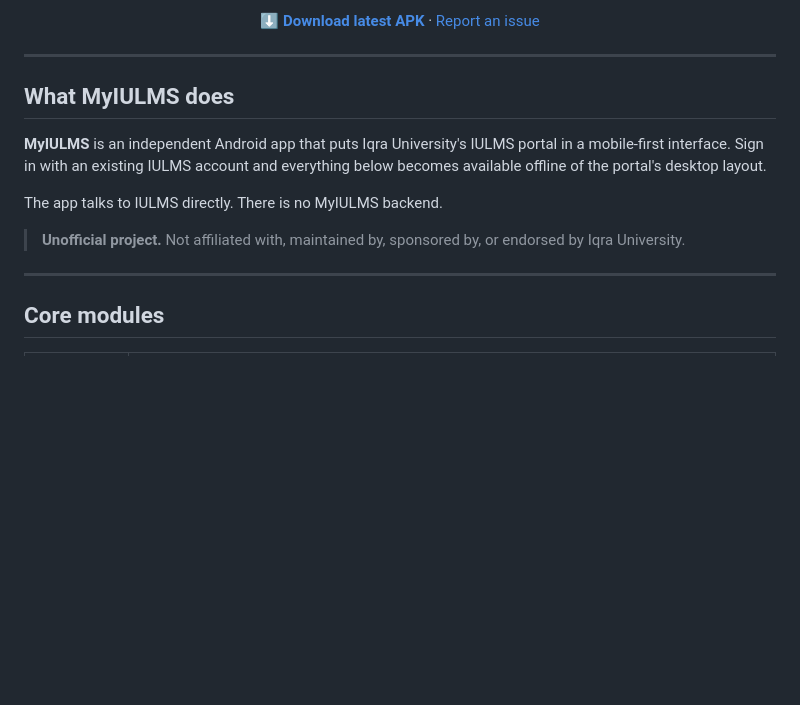
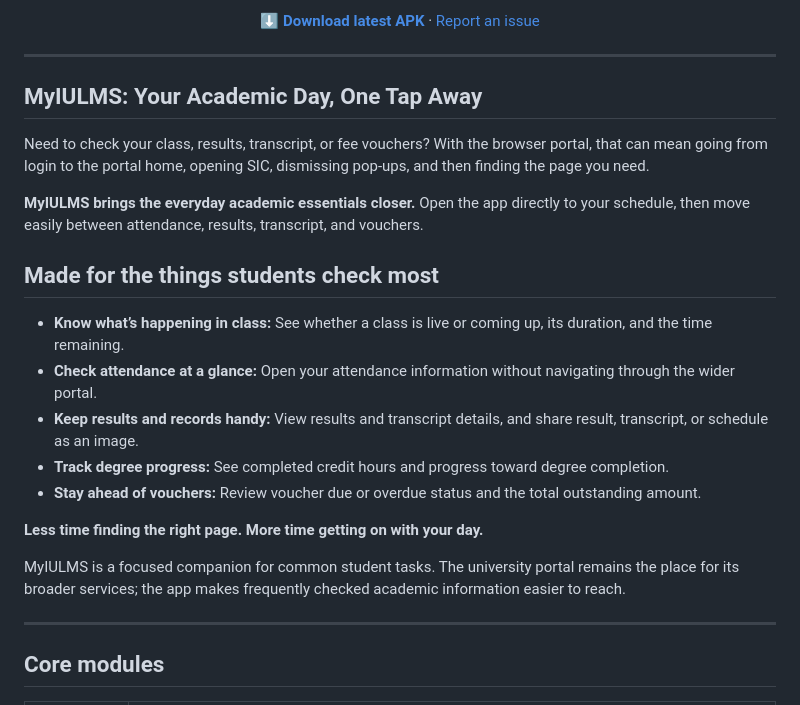
Before and after one commit to Muhammmad-Ashhad-Ansari/MyIULMS, a Markdown page: README.md, the part around the change. Rendered like a GitHub page; blank space fills up the shorter version.

Commit message:
docs: balance repository typography and merge premium user introduction summary into README layout

```diff
--- a/README.md
+++ b/README.md
@@ -30,13 +30,23 @@
 
 ---
 
-## What MyIULMS does
+## MyIULMS: Your Academic Day, One Tap Away
 
-**MyIULMS** is an independent Android app that puts Iqra University's IULMS portal in a mobile-first interface. Sign in with an existing IULMS account and everything below becomes available offline of the portal's desktop layout.
+Need to check your class, results, transcript, or fee vouchers? With the browser portal, that can mean going from login to the portal home, opening SIC, dismissing pop-ups, and then finding the page you need.
 
-The app talks to IULMS directly. There is no MyIULMS backend.
+**MyIULMS brings the everyday academic essentials closer.** Open the app directly to your schedule, then move easily between attendance, results, transcript, and vouchers.
 
-> **Unofficial project.** Not affiliated with, maintained by, sponsored by, or endorsed by Iqra University.
+## Made for the things students check most
+
+- **Know what’s happening in class:** See whether a class is live or coming up, its duration, and the time remaining.
+- **Check attendance at a glance:** Open your attendance information without navigating through the wider portal.
+- **Keep results and records handy:** View results and transcript details, and share result, transcript, or schedule as an image.
+- **Track degree progress:** See completed credit hours and progress toward degree completion.
+- **Stay ahead of vouchers:** Review voucher due or overdue status and the total outstanding amount.
+
+**Less time finding the right page. More time getting on with your day.**
+
+MyIULMS is a focused companion for common student tasks. The university portal remains the place for its broader services; the app makes frequently checked academic information easier to reach.
 
 ---
 
```
